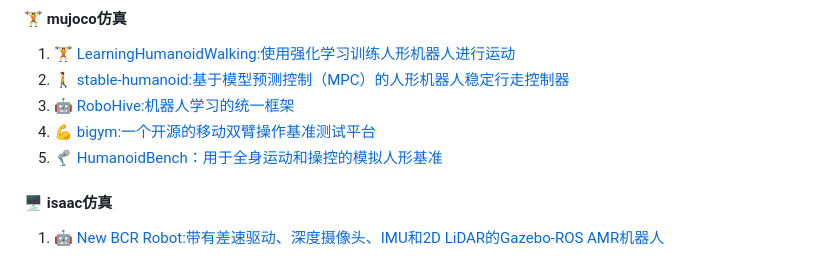
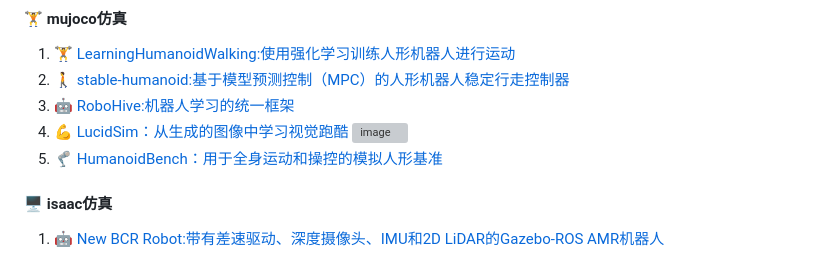
Before and after one commit to xiongy24/xiongy24.github.io, a Markdown page: README.md, the part around the change. GitHub-like rendering; grey boxes are pictures that could not be loaded.

```diff
--- a/README.md
+++ b/README.md
@@ -113,8 +113,9 @@
 1. 🏋️ [LearningHumanoidWalking:使用强化学习训练人形机器人进行运动](https://github.com/rohanpsingh/LearningHumanoidWalking)
 2. 🚶 [stable-humanoid:基于模型预测控制（MPC）的人形机器人稳定行走控制器](https://github.com/ouazzmoh/stable-humanoid)
 3. 🤖 [RoboHive:机器人学习的统一框架](https://github.com/vikashplus/robohive)
-4. 💪 [bigym:一个开源的移动双臂操作基准测试平台](https://github.com/chernyadev/bigym)
-5. 🦿 [HumanoidBench：用于全身运动和操控的模拟人形基准](https://github.com/carlosferrazza/humanoid-bench)
+4. 💪 [LucidSim：从生成的图像中学习视觉跑酷](https://github.com/lucidsim/lucidsim)
+      ![image](https://github.com/user-attachments/assets/b85b4b34-1dcd-4a3a-8464-8bf0245897f1)
+6. 🦿 [HumanoidBench：用于全身运动和操控的模拟人形基准](https://github.com/carlosferrazza/humanoid-bench)
 
 #### 🖥️ isaac仿真
 1. 🤖 [New BCR Robot:带有差速驱动、深度摄像头、IMU和2D LiDAR的Gazebo-ROS AMR机器人](https://github.com/blackcoffeerobotics/bcr_bot)
```
